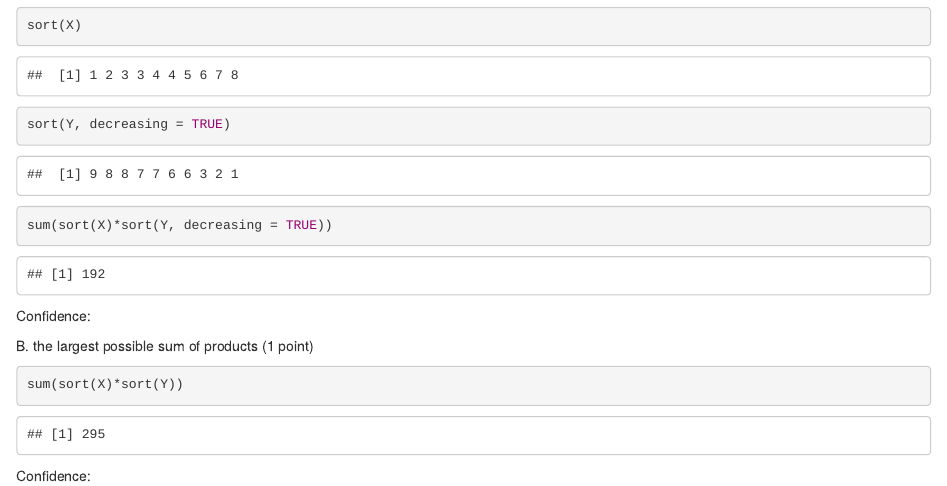
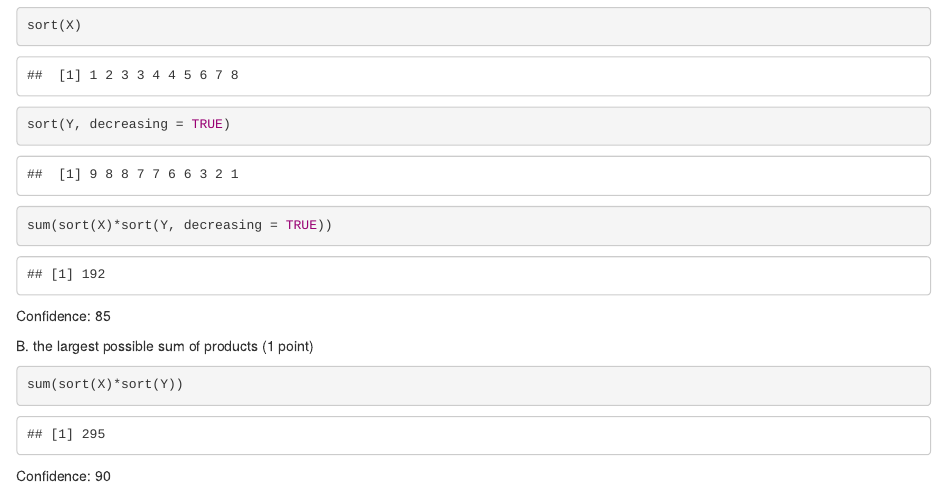
Before and after one commit to TiffanyHanratty/StatsLab1, an R Markdown document (Lab11.Rmd): the page in a window 1100 px wide, from 1400 px down. The pictures show the output file Lab11.html that the author committed with the source, opened offline.

Commit message:
finished assignment 11

````diff
--- a/Lab11.Rmd
+++ b/Lab11.Rmd
@@ -52,7 +52,7 @@ sort(Y, decreasing = TRUE)
 sum(sort(X)*sort(Y, decreasing = TRUE))
 
 ```
-Confidence:
+Confidence: 85
 
 B. the largest possible sum of products (1 point)
 
@@ -61,4 +61,4 @@ sum(sort(X)*sort(Y))
 
 ```
 
-Confidence:
+Confidence: 90
````
Also changed, not shown: Lab11.html.
